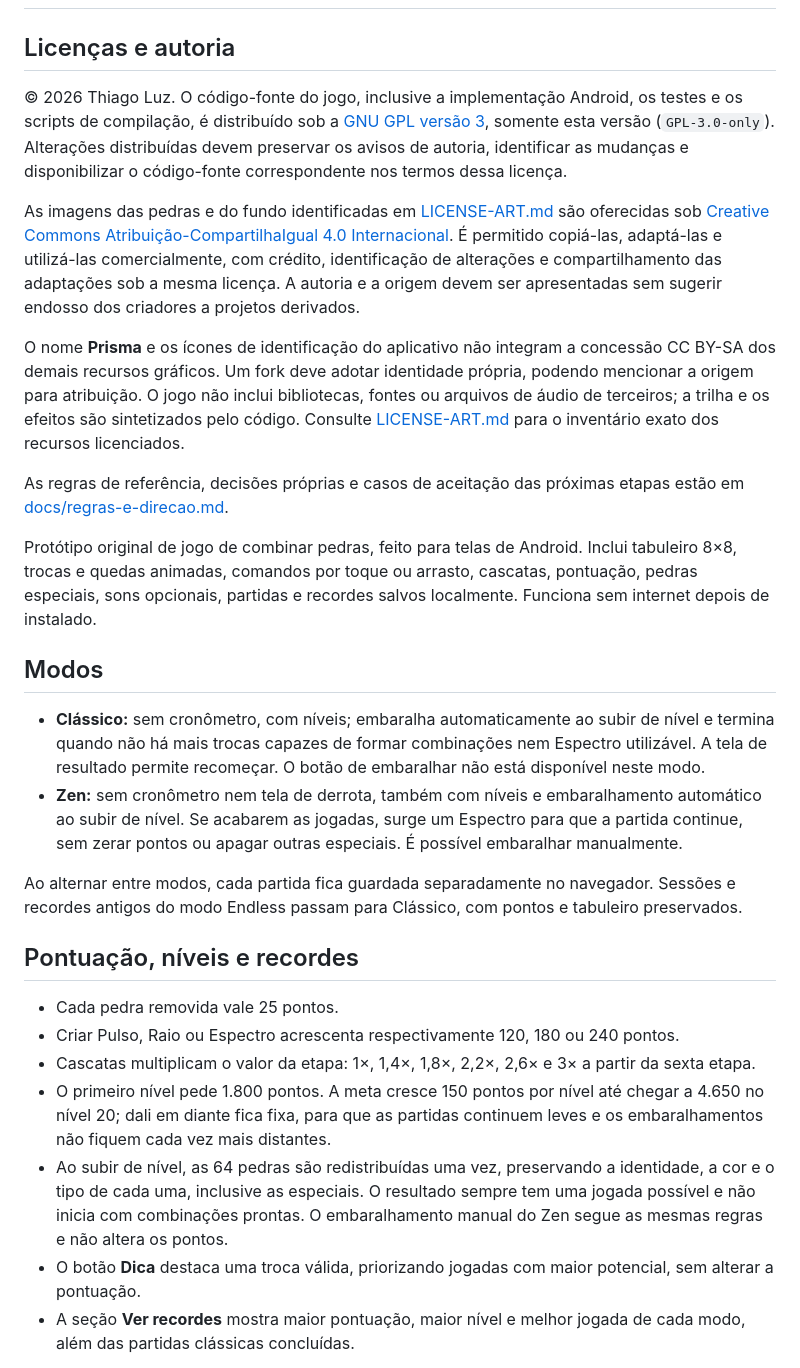
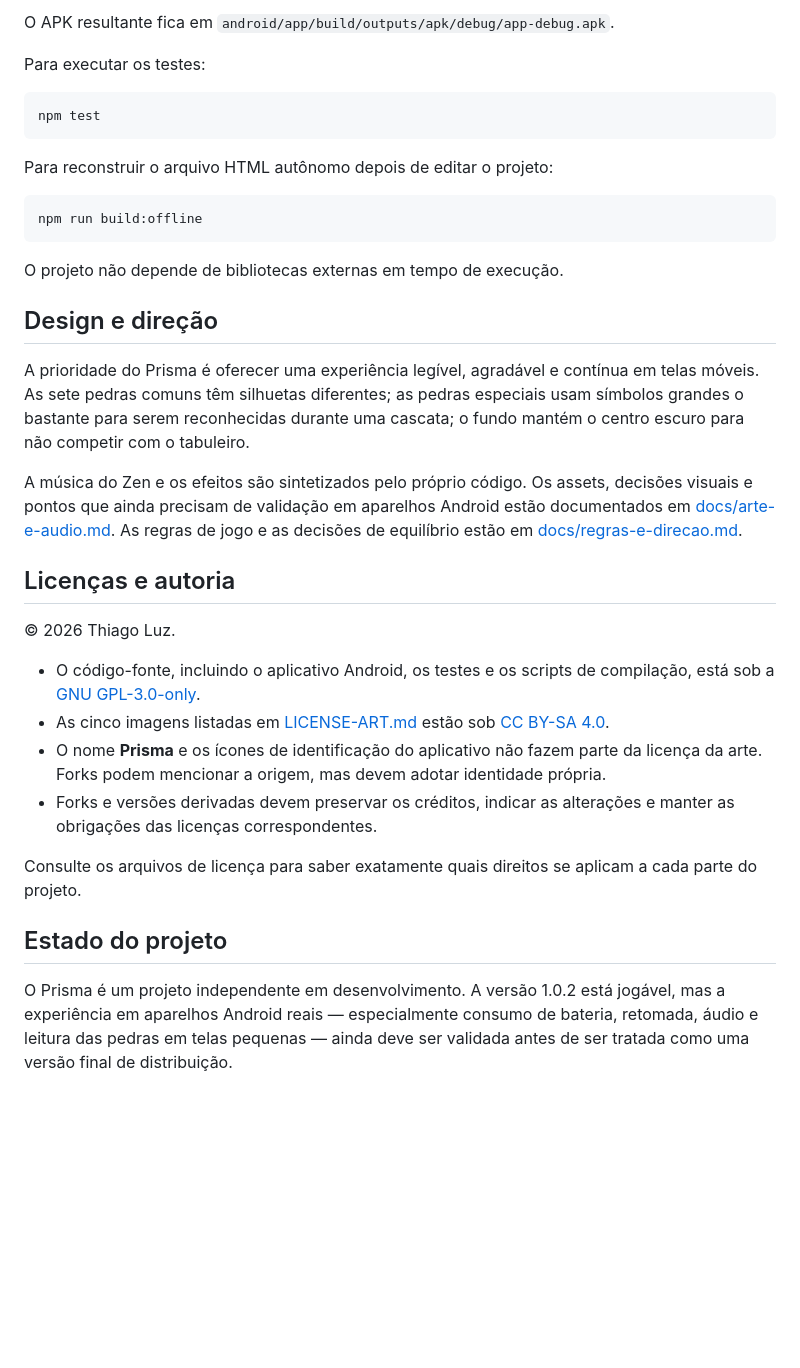
Before and after one commit to thiagodluz/Prisma, a Markdown page: README.md, the part around one of its changes. Rendered like a GitHub page; blank space fills up the shorter version.

Commit message:
Revise README com posicionamento e instruções atuais

````diff
--- a/README.md
+++ b/README.md
@@ -2,30 +63,37 @@
+O APK resultante fica em `android/app/build/outputs/apk/debug/app-debug.apk`.
+
+Para executar os testes:
+
+```bash
+npm test
+```
+
+Para reconstruir o arquivo HTML autônomo depois de editar o projeto:
+
+```bash
+npm run build:offline
+```
+
+O projeto não depende de bibliotecas externas em tempo de execução.
+
+## Design e direção
+
+A prioridade do Prisma é oferecer uma experiência legível, agradável e contínua em telas móveis. As sete pedras comuns têm silhuetas diferentes; as pedras especiais usam símbolos grandes o bastante para serem reconhecidas durante uma cascata; o fundo mantém o centro escuro para não competir com o tabuleiro.
+
+A música do Zen e os efeitos são sintetizados pelo próprio código. Os assets, decisões visuais e pontos que ainda precisam de validação em aparelhos Android estão documentados em [docs/arte-e-audio.md](docs/arte-e-audio.md). As regras de jogo e as decisões de equilíbrio estão em [docs/regras-e-direcao.md](docs/regras-e-direcao.md).
 
 ## Licenças e autoria
 
-© 2026 Thiago Luz. O código-fonte do jogo, inclusive a implementação Android, os testes e os scripts de compilação, é distribuído sob a [GNU GPL versão 3](LICENSE), somente esta versão (`GPL-3.0-only`). Alterações distribuídas devem preservar os avisos de autoria, identificar as mudanças e disponibilizar o código-fonte correspondente nos termos dessa licença.
+© 2026 Thiago Luz.
 
-As imagens das pedras e do fundo identificadas em [LICENSE-ART.md](LICENSE-ART.md) são oferecidas sob [Creative Commons Atribuição-CompartilhaIgual 4.0 Internacional](https://creativecommons.org/licenses/by-sa/4.0/legalcode). É permitido copiá-las, adaptá-las e utilizá-las comercialmente, com crédito, identificação de alterações e compartilhamento das adaptações sob a mesma licença. A autoria e a origem devem ser apresentadas sem sugerir endosso dos criadores a projetos derivados.
+- O código-fonte, incluindo o aplicativo Android, os testes e os scripts de compilação, está sob a [GNU GPL-3.0-only](LICENSE).
+- As cinco imagens listadas em [LICENSE-ART.md](LICENSE-ART.md) estão sob [CC BY-SA 4.0](https://creativecommons.org/licenses/by-sa/4.0/legalcode).
+- O nome **Prisma** e os ícones de identificação do aplicativo não fazem parte da licença da arte. Forks podem mencionar a origem, mas devem adotar identidade própria.
+- Forks e versões derivadas devem preservar os créditos, indicar as alterações e manter as obrigações das licenças correspondentes.
 
-O nome **Prisma** e os ícones de identificação do aplicativo não integram a concessão CC BY-SA dos demais recursos gráficos. Um fork deve adotar identidade própria, podendo mencionar a origem para atribuição. O jogo não inclui bibliotecas, fontes ou arquivos de áudio de terceiros; a trilha e os efeitos são sintetizados pelo código. Consulte [LICENSE-ART.md](LICENSE-ART.md) para o inventário exato dos recursos licenciados.
+Consulte os arquivos de licença para saber exatamente quais direitos se aplicam a cada parte do projeto.
 
-As regras de referência, decisões próprias e casos de aceitação das próximas etapas estão em [docs/regras-e-direcao.md](docs/regras-e-direcao.md).
+## Estado do projeto
 
-Protótipo original de jogo de combinar pedras, feito para telas de Android. Inclui tabuleiro 8×8, trocas e quedas animadas, comandos por toque ou arrasto, cascatas, pontuação, pedras especiais, sons opcionais, partidas e recordes salvos localmente. Funciona sem internet depois de instalado.
+O Prisma é um projeto independente em desenvolvimento. A versão 1.0.2 está jogável, mas a experiência em aparelhos Android reais — especialmente consumo de bateria, retomada, áudio e leitura das pedras em telas pequenas — ainda deve ser validada antes de ser tratada como uma versão final de distribuição.
 
-## Modos
-
-- **Clássico:** sem cronômetro, com níveis; embaralha automaticamente ao subir de nível e termina quando não há mais trocas capazes de formar combinações nem Espectro utilizável. A tela de resultado permite recomeçar. O botão de embaralhar não está disponível neste modo.
-- **Zen:** sem cronômetro nem tela de derrota, também com níveis e embaralhamento automático ao subir de nível. Se acabarem as jogadas, surge um Espectro para que a partida continue, sem zerar pontos ou apagar outras especiais. É possível embaralhar manualmente.
-
-Ao alternar entre modos, cada partida fica guardada separadamente no navegador. Sessões e recordes antigos do modo Endless passam para Clássico, com pontos e tabuleiro preservados.
-
-## Pontuação, níveis e recordes
-
-- Cada pedra removida vale 25 pontos.
-- Criar Pulso, Raio ou Espectro acrescenta respectivamente 120, 180 ou 240 pontos.
-- Cascatas multiplicam o valor da etapa: 1×, 1,4×, 1,8×, 2,2×, 2,6× e 3× a partir da sexta etapa.
-- O primeiro nível pede 1.800 pontos. A meta cresce 150 pontos por nível até chegar a 4.650 no nível 20; dali em diante fica fixa, para que as partidas continuem leves e os embaralhamentos não fiquem cada vez mais distantes.
-- Ao subir de nível, as 64 pedras são redistribuídas uma vez, preservando a identidade, a cor e o tipo de cada uma, inclusive as especiais. O resultado sempre tem uma jogada possível e não inicia com combinações prontas. O embaralhamento manual do Zen segue as mesmas regras e não altera os pontos.
-- O botão **Dica** destaca uma troca válida, priorizando jogadas com maior potencial, sem alterar a pontuação.
-- A seção **Ver recordes** mostra maior pontuação, maior nível e melhor jogada de cada modo, além das partidas clássicas concluídas.
-
````
Also changed, not shown: other parts of README.md (+62 -53 lines).
